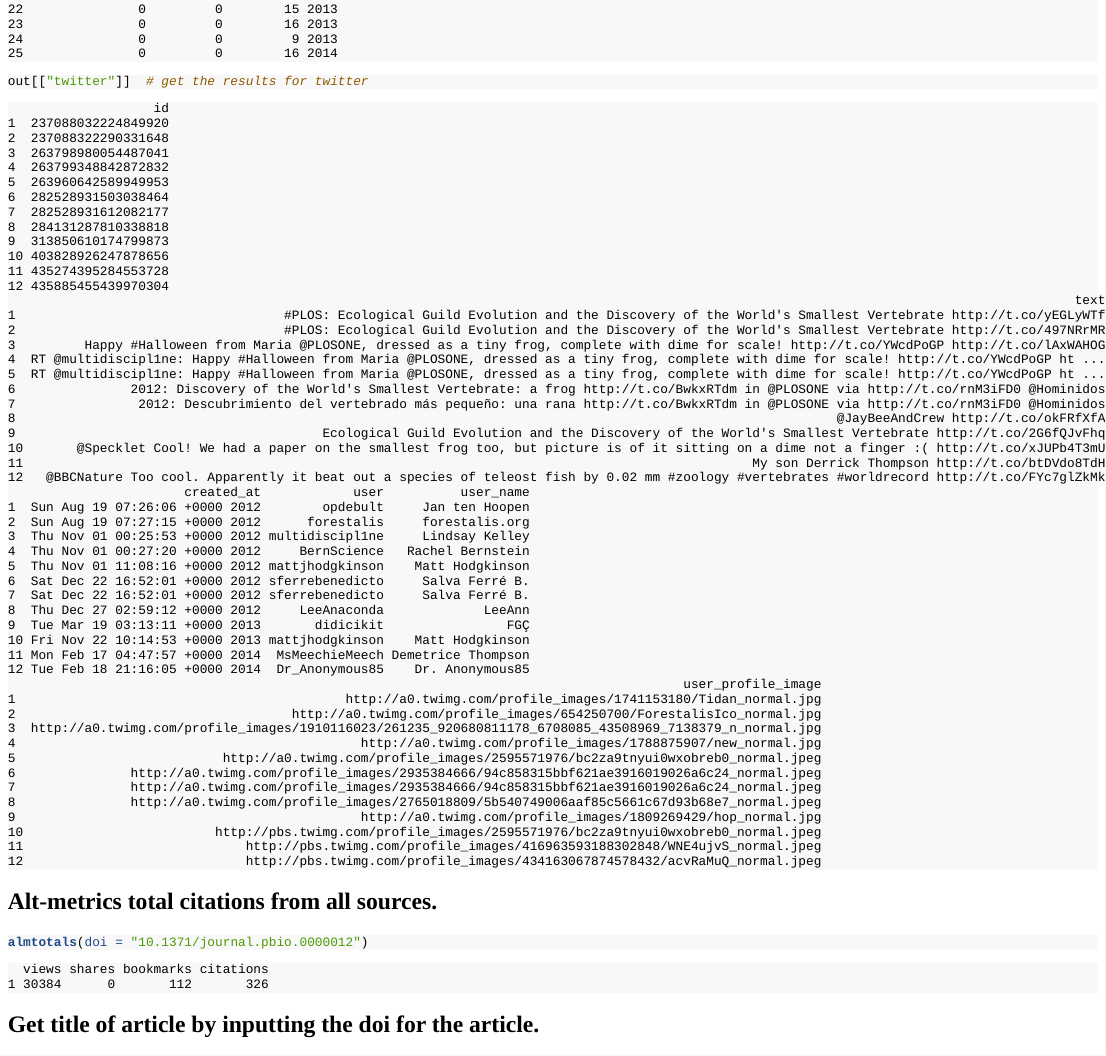
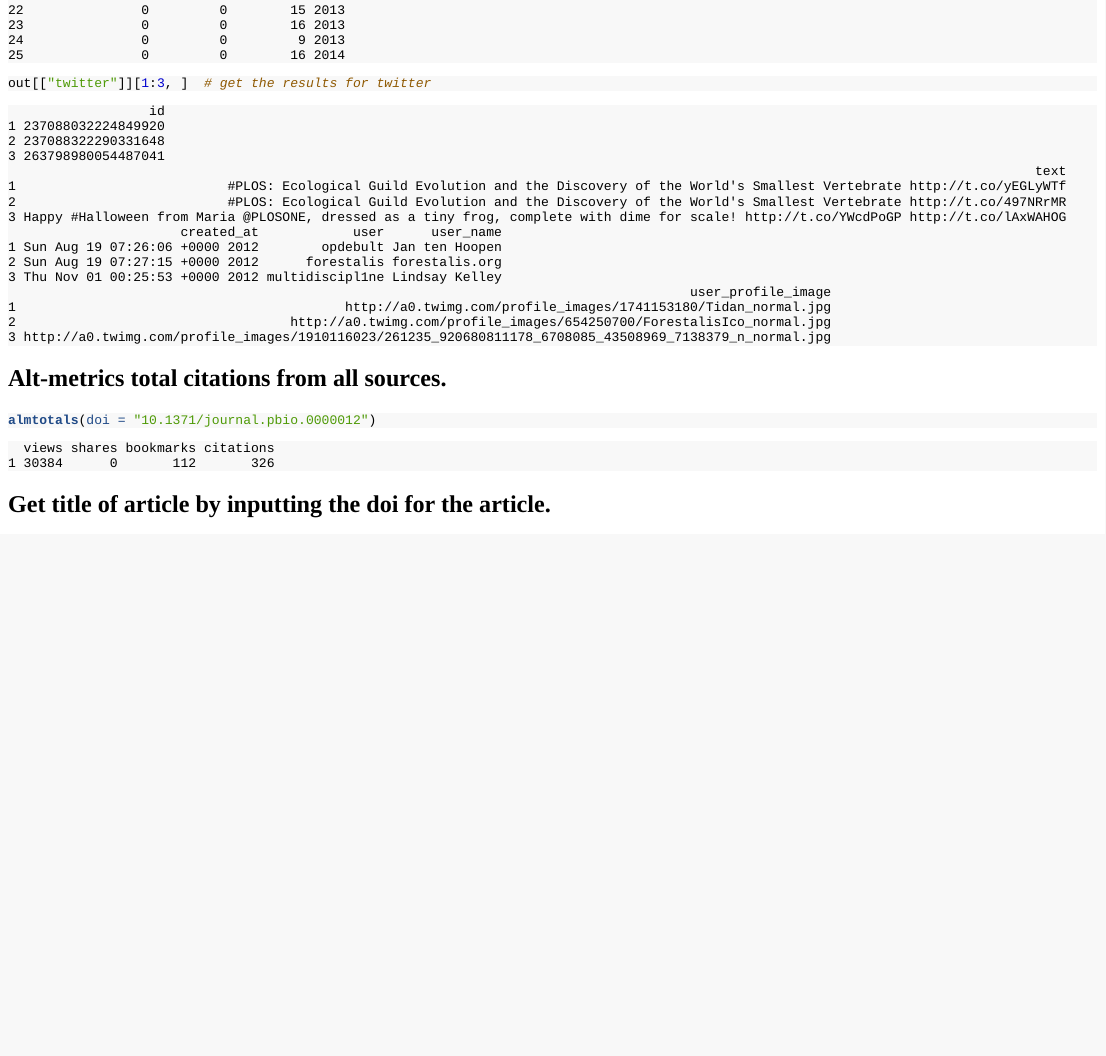
Before and after one commit to ropensci-archive/alm, an R Markdown document (vignettes/alm_vignette.Rmd): the page in a window 1100 px wide, from 5480 px down before the commit and from 5600 px down after it, so that both start at the same text. The pictures show the output file vignettes/alm_vignette.html that the author committed with the source, opened offline.

Commit message:
updated tests using my key, removed nonascii characters from vignette

````diff
--- a/vignettes/alm_vignette.Rmd
+++ b/vignettes/alm_vignette.Rmd
@@ -432,62 +432,26 @@
 ```
 
 ```r
-out[["twitter"]]  # get the results for twitter
+out[["twitter"]][1:3, ]  # get the results for twitter
 ```
 
 ```
-                   id
-1  237088032224849920
-2  237088322290331648
-3  263798980054487041
-4  263799348842872832
-5  263960642589949953
-6  282528931503038464
-7  282528931612082177
-8  284131287810338818
-9  313850610174799873
-10 403828926247878656
-11 435274395284553728
-12 435885455439970304
-                                                                                                                                           text
-1                                   #PLOS: Ecological Guild Evolution and the Discovery of the World's Smallest Vertebrate http://t.co/yEGLyWTf
-2                                   #PLOS: Ecological Guild Evolution and the Discovery of the World's Smallest Vertebrate http://t.co/497NRrMR
-3         Happy #Halloween from Maria @PLOSONE, dressed as a tiny frog, complete with dime for scale! http://t.co/YWcdPoGP http://t.co/lAxWAHOG
-4  RT @multidiscipl1ne: Happy #Halloween from Maria @PLOSONE, dressed as a tiny frog, complete with dime for scale! http://t.co/YWcdPoGP ht ...
-5  RT @multidiscipl1ne: Happy #Halloween from Maria @PLOSONE, dressed as a tiny frog, complete with dime for scale! http://t.co/YWcdPoGP ht ...
-6               2012: Discovery of the World's Smallest Vertebrate: a frog http://t.co/BwkxRTdm in @PLOSONE via http://t.co/rnM3iFD0 @Hominidos
-7                2012: Descubrimiento del vertebrado más pequeño: una rana http://t.co/BwkxRTdm in @PLOSONE via http://t.co/rnM3iFD0 @Hominidos
-8                                                                                                           @JayBeeAndCrew http://t.co/okFRfXfA
-9                                        Ecological Guild Evolution and the Discovery of the World's Smallest Vertebrate http://t.co/2G6fQJvFhq
-10       @Specklet Cool! We had a paper on the smallest frog too, but picture is of it sitting on a dime not a finger :( http://t.co/xJUPb4T3mU
-11                                                                                               My son Derrick Thompson http://t.co/btDVdo8TdH
-12   @BBCNature Too cool. Apparently it beat out a species of teleost fish by 0.02 mm #zoology #vertebrates #worldrecord http://t.co/FYc7glZkMk
-                       created_at            user          user_name
-1  Sun Aug 19 07:26:06 +0000 2012        opdebult     Jan ten Hoopen
-2  Sun Aug 19 07:27:15 +0000 2012      forestalis     forestalis.org
-3  Thu Nov 01 00:25:53 +0000 2012 multidiscipl1ne     Lindsay Kelley
-4  Thu Nov 01 00:27:20 +0000 2012     BernScience   Rachel Bernstein
-5  Thu Nov 01 11:08:16 +0000 2012 mattjhodgkinson    Matt Hodgkinson
-6  Sat Dec 22 16:52:01 +0000 2012 sferrebenedicto     Salva Ferré B.
-7  Sat Dec 22 16:52:01 +0000 2012 sferrebenedicto     Salva Ferré B.
-8  Thu Dec 27 02:59:12 +0000 2012     LeeAnaconda             LeeAnn
-9  Tue Mar 19 03:13:11 +0000 2013       didicikit                FGÇ
-10 Fri Nov 22 10:14:53 +0000 2013 mattjhodgkinson    Matt Hodgkinson
-11 Mon Feb 17 04:47:57 +0000 2014  MsMeechieMeech Demetrice Thompson
-12 Tue Feb 18 21:16:05 +0000 2014  Dr_Anonymous85    Dr. Anonymous85
-                                                                                        user_profile_image
-1                                           http://a0.twimg.com/profile_images/1741153180/Tidan_normal.jpg
-2                                    http://a0.twimg.com/profile_images/654250700/ForestalisIco_normal.jpg
-3  http://a0.twimg.com/profile_images/1910116023/261235_920680811178_6708085_43508969_7138379_n_normal.jpg
-4                                             http://a0.twimg.com/profile_images/1788875907/new_normal.jpg
-5                           http://a0.twimg.com/profile_images/2595571976/bc2za9tnyui0wxobreb0_normal.jpeg
-6               http://a0.twimg.com/profile_images/2935384666/94c858315bbf621ae3916019026a6c24_normal.jpeg
-7               http://a0.twimg.com/profile_images/2935384666/94c858315bbf621ae3916019026a6c24_normal.jpeg
-8               http://a0.twimg.com/profile_images/2765018809/5b540749006aaf85c5661c67d93b68e7_normal.jpeg
-9                                             http://a0.twimg.com/profile_images/1809269429/hop_normal.jpg
-10                         http://pbs.twimg.com/profile_images/2595571976/bc2za9tnyui0wxobreb0_normal.jpeg
-11                             http://pbs.twimg.com/profile_images/416963593188302848/WNE4ujvS_normal.jpeg
-12                             http://pbs.twimg.com/profile_images/434163067874578432/acvRaMuQ_normal.jpeg
+                  id
+1 237088032224849920
+2 237088322290331648
+3 263798980054487041
+                                                                                                                                   text
+1                           #PLOS: Ecological Guild Evolution and the Discovery of the World's Smallest Vertebrate http://t.co/yEGLyWTf
+2                           #PLOS: Ecological Guild Evolution and the Discovery of the World's Smallest Vertebrate http://t.co/497NRrMR
+3 Happy #Halloween from Maria @PLOSONE, dressed as a tiny frog, complete with dime for scale! http://t.co/YWcdPoGP http://t.co/lAxWAHOG
+                      created_at            user      user_name
+1 Sun Aug 19 07:26:06 +0000 2012        opdebult Jan ten Hoopen
+2 Sun Aug 19 07:27:15 +0000 2012      forestalis forestalis.org
+3 Thu Nov 01 00:25:53 +0000 2012 multidiscipl1ne Lindsay Kelley
+                                                                                       user_profile_image
+1                                          http://a0.twimg.com/profile_images/1741153180/Tidan_normal.jpg
+2                                   http://a0.twimg.com/profile_images/654250700/ForestalisIco_normal.jpg
+3 http://a0.twimg.com/profile_images/1910116023/261235_920680811178_6708085_43508969_7138379_n_normal.jpg
 ```
 
 
````
Also changed, not shown: inst/vign/alm_vignette.Rmd (+1 -1 lines), inst/vign/alm_vignette.md, inst/vign/cache/almevents_814eae916bf5cbc12f2758a4a1d8b196.RData (added), inst/vign/cache/almevents_a9e1d7792e0a7cc9f686662bdfd0429f.RData (deleted), vignettes/alm_vignette.html, vignettes/alm_vignette.md, vignettes/alm_vignette.pdf, 16 other files.
